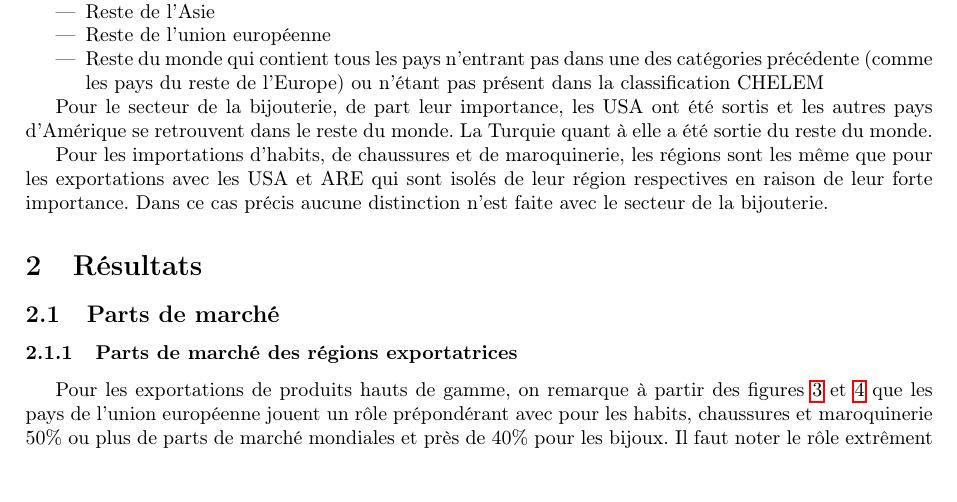
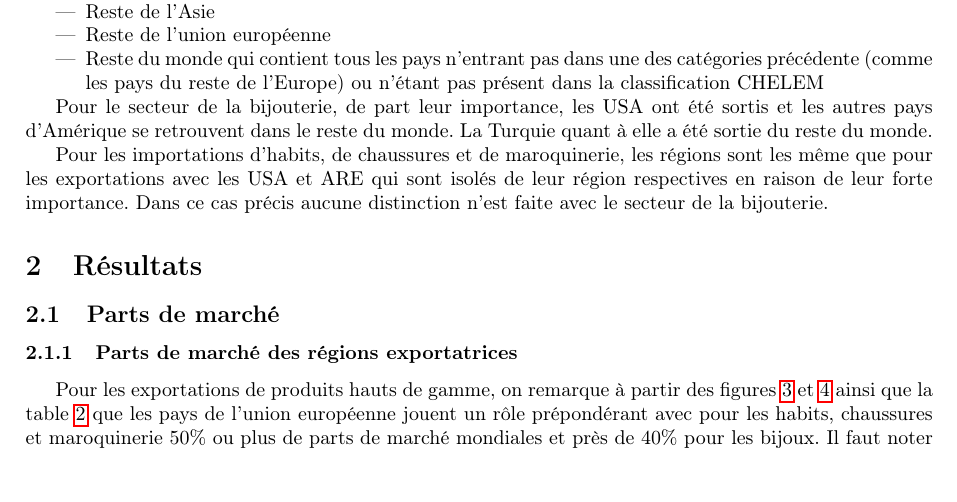
Before and after one commit to Xayoux/haute-couture, a LaTeX document (06-text/draft.tex): part of page 3 of 7, cut so that both start at the same text. Compiled offline with pdfLaTeX.

Commit message:
draft: Ajout/correction des tables de parts de marché

```diff
--- a/06-text/draft.tex
+++ b/06-text/draft.tex
@@ -111,7 +111,7 @@ Pour les importations d'habits, de chaussures et de maroquinerie, les régions s
 
 \subsubsection{Parts de marché des régions exportatrices}
 
-Pour les exportations de produits hauts de gamme, on remarque à partir des figures \ref{fig:market-share-hg-exporter-regions-general} et \ref{fig:market-share-hg-exporter-regions-bijouterie} que les pays de l'union européenne jouent un rôle prépondérant avec pour les habits, chaussures et maroquinerie 50\% ou plus de parts de marché mondiales et près de 40\% pour les bijoux. Il faut noter le rôle extrêment important de la France et de l'Italie dans cette domination. L'Asie joue également un rôle très important avec notamment la Chine qui se palce comme un des principaux exportateurs de haut de gamme dans le monde. Concernant la bijouterie, il faut relever l'importance de la Turquie et du Moyen-Orient, mais également celle de la Suisse.
+Pour les exportations de produits hauts de gamme, on remarque à partir des figures \ref{fig:market-share-hg-exporter-regions-general} et \ref{fig:market-share-hg-exporter-regions-bijouterie} ainsi que la table \ref{tab:market-share-country-exporter} que les pays de l'union européenne jouent un rôle prépondérant avec pour les habits, chaussures et maroquinerie 50\% ou plus de parts de marché mondiales et près de 40\% pour les bijoux. Il faut noter le rôle extrêment important de la France et de l'Italie dans cette domination. L'Asie joue également un rôle très important avec notamment la Chine qui se palce comme un des principaux exportateurs de haut de gamme dans le monde. Concernant la bijouterie, il faut relever l'importance de la Turquie et du Moyen-Orient, mais également celle de la Suisse.
 
 % part de marché des régions exportatrices par secteur (sauf bijoux)
 \begin{figure}[!h]
```
Also changed, not shown: 06-text/draft.pdf, 06-text/draft.tex (2 more changed lines).
